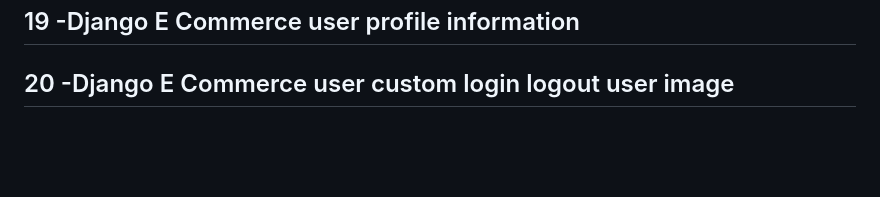
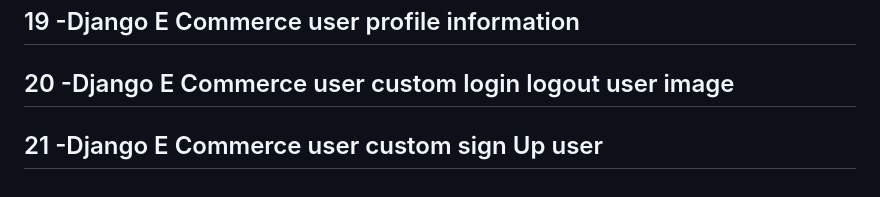
Before and after one commit to MohamedEZ-zaalyouy/E-Commerce_Django, a Markdown page: README.md, the part around the change. Rendered like a GitHub page; blank space fills up the shorter version.

Commit message:
user custom sign Up user

```diff
--- a/README.md
+++ b/README.md
@@ -35,3 +35,5 @@
 ## 19 -Django E Commerce user profile information
 
 ## 20 -Django E Commerce user custom login logout user image
+
+## 21 -Django E Commerce user custom sign Up user
```
Also changed, not shown: uploads/images/users/user.png (added), 3 other files.
